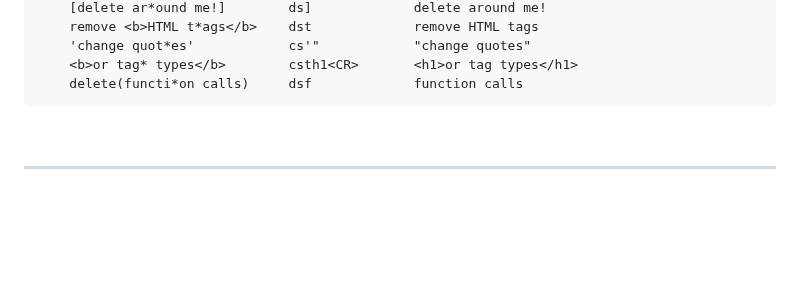
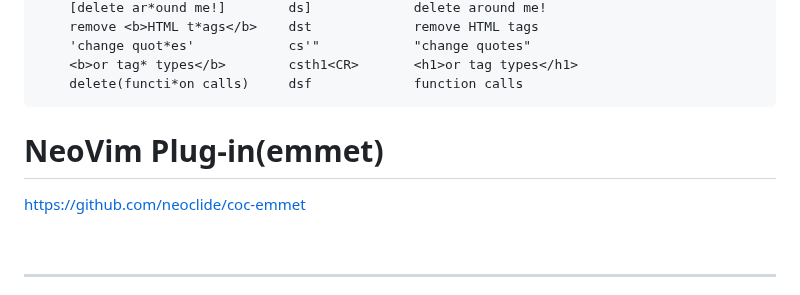
Before and after one commit to YoungHaKim7/html_css_js_web_dev, a Markdown page: README.md, the part around the change. Drawn GitHub-style; blank space fills up the shorter version.

````diff
--- a/README.md
+++ b/README.md
@@ -124,7 +124,12 @@ https://github.com/kylechui/nvim-surround
     delete(functi*on calls)     dsf             function calls
 ```
 
+# NeoVim Plug-in(emmet)
+
+https://github.com/neoclide/coc-emmet
+
 <br>
+
 
 <hr>
 
````
